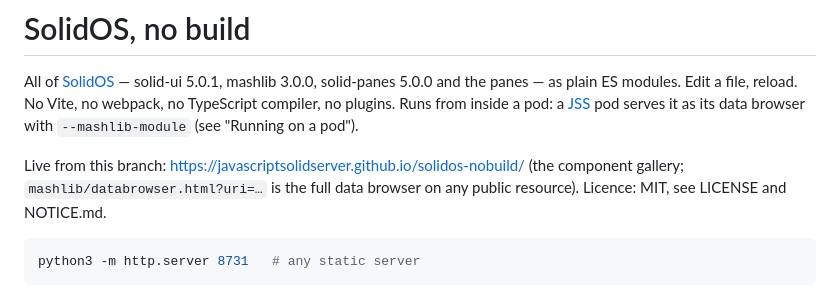
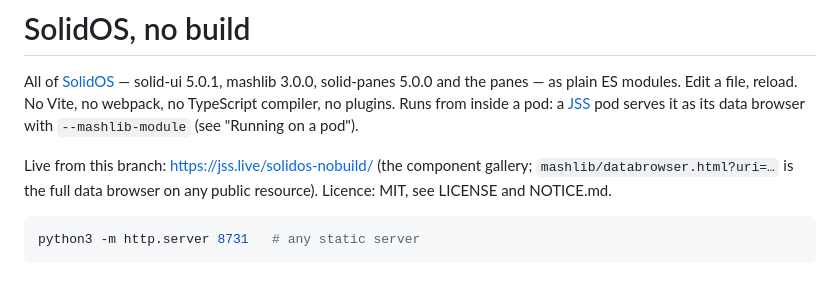
Before and after one commit to JavaScriptSolidServer/solidos-nobuild, a Markdown page: README.md, the part around the change. Drawn GitHub-style.

Commit message:
README: live URL is jss.live/solidos-nobuild (the org's Pages domain)

````diff
--- a/README.md
+++ b/README.md
@@ -2,7 +2,7 @@
 
 All of [SolidOS](https://github.com/SolidOS) — solid-ui 5.0.1, mashlib 3.0.0, solid-panes 5.0.0 and the panes — as plain ES modules. Edit a file, reload. No Vite, no webpack, no TypeScript compiler, no plugins. Runs from inside a pod: a [JSS](https://github.com/JavaScriptSolidServer/JavaScriptSolidServer) pod serves it as its data browser with `--mashlib-module` (see "Running on a pod").
 
-Live from this branch: https://javascriptsolidserver.github.io/solidos-nobuild/ (the component gallery; `mashlib/databrowser.html?uri=…` is the full data browser on any public resource). Licence: MIT, see LICENSE and NOTICE.md.
+Live from this branch: https://jss.live/solidos-nobuild/ (the component gallery; `mashlib/databrowser.html?uri=…` is the full data browser on any public resource). Licence: MIT, see LICENSE and NOTICE.md.
 
 ```sh
 python3 -m http.server 8731   # any static server
````
